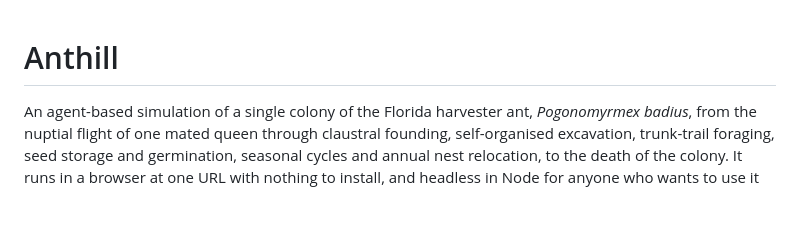
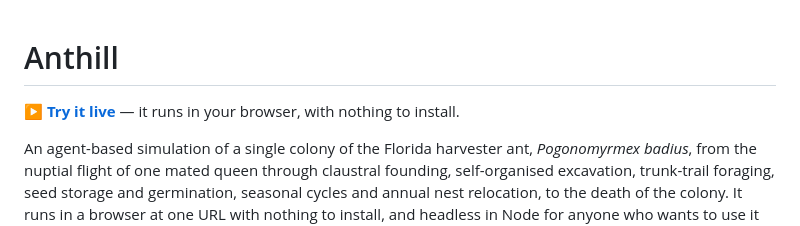
Before and after one commit to Adiezc/ANThill-Sim, a Markdown page: README.md, the part around the change. GitHub-like rendering; blank space fills up the shorter version.

Commit message:
docs: link the live simulator from the top of the README
Visitors arriving at the repository had no way to find the running build without
reading down to the hosting section.

Co-Authored-By: Claude Opus 5 <noreply@anthropic.com>

```diff
--- a/README.md
+++ b/README.md
@@ -1,4 +1,7 @@
 # Anthill
+
+**[▶ Try it live](https://adiezc.github.io/ANThill-Sim/)** — it runs in your browser, with
+nothing to install.
 
 An agent-based simulation of a single colony of the Florida harvester ant,
 _Pogonomyrmex badius_, from the nuptial flight of one mated queen through claustral
```
